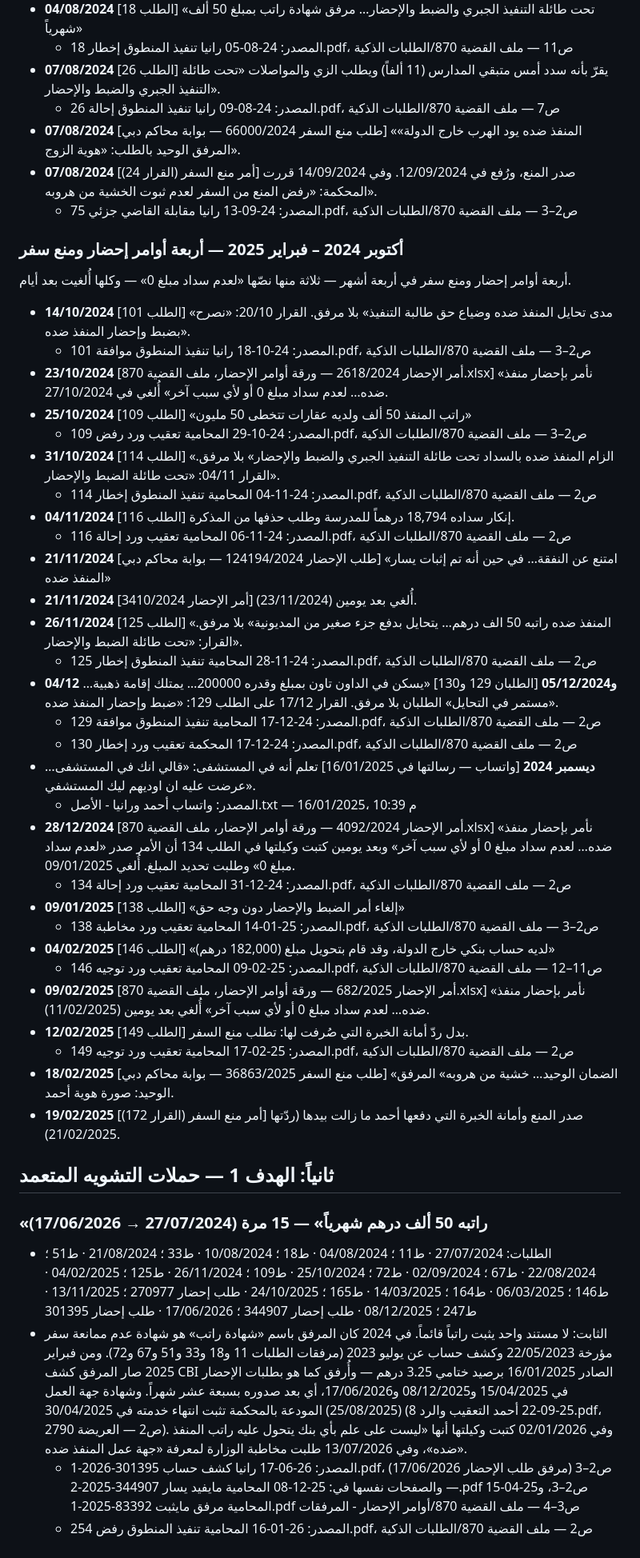
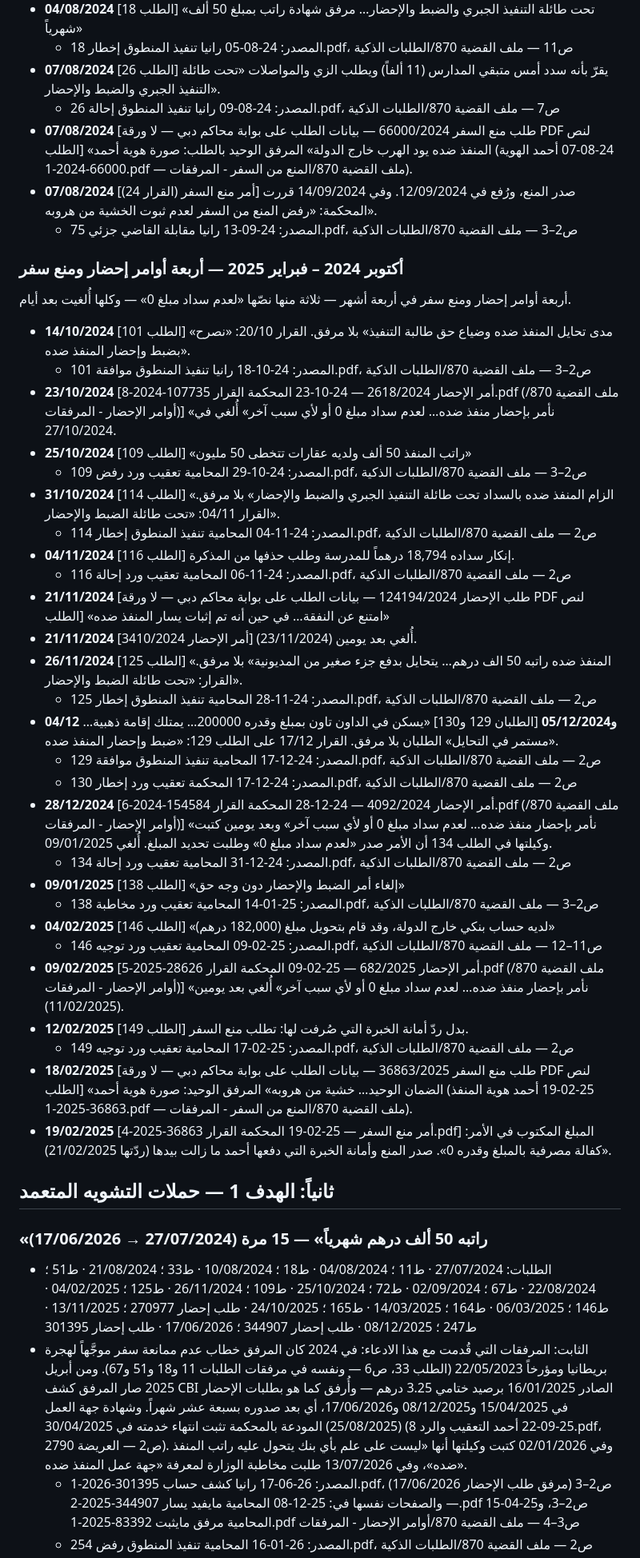
Before and after one commit to SoloGhub/case-870-evidence, a Markdown page: ملف الأدلة.md, the part around one of its changes. Shown at 80% size. Rendered like a GitHub page.

```diff
--- a/ملف الأدلة.md
+++ b/ملف الأدلة.md
@@ -165,7 +159,7 @@
    - المصدر: 24-08-05 رانيا تنفيذ المنطوق إخطار 18.pdf، ص11 — ملف القضية 870/الطلبات الذكية
 - **07/08/2024** [الطلب 26] يقرّ بأنه سدد أمس متبقي المدارس (11 ألفاً) ويطلب الزي والمواصلات «تحت طائلة التنفيذ الجبري والضبط والإحضار».
    - المصدر: 24-08-09 رانيا تنفيذ المنطوق إحالة 26.pdf، ص7 — ملف القضية 870/الطلبات الذكية
-- **07/08/2024** [طلب منع السفر 66000/2024 — بوابة محاكم دبي] «المنفذ ضده يود الهرب خارج الدولة» المرفق الوحيد بالطلب: «هوية الزوج».
+- **07/08/2024** [طلب منع السفر 66000/2024 — بيانات الطلب على بوابة محاكم دبي — لا ورقة PDF لنص الطلب] «المنفذ ضده يود الهرب خارج الدولة» المرفق الوحيد بالطلب: صورة هوية أحمد (24-08-07 أحمد الهوية 66000-2024-1.pdf — ملف القضية 870/المنع من السفر - المرفقات).
 - **07/08/2024** [أمر منع السفر (القرار 24)] صدر المنع، ورُفع في 12/09/2024. وفي 14/09/2024 قررت المحكمة: «رفض المنع من السفر لعدم ثبوت الخشية من هروبه».
    - المصدر: 24-09-13 رانيا مقابلة القاضي جزئي 75.pdf، ص2–3 — ملف القضية 870/الطلبات الذكية
 
@@ -174,39 +168,37 @@
 
 - **14/10/2024** [الطلب 101] «مدى تحايل المنفذ ضده وضياع حق طالبة التنفيذ» بلا مرفق. القرار 20/10: «نصرح بضبط وإحضار المنفذ ضده».
    - المصدر: 24-10-18 رانيا تنفيذ المنطوق موافقة 101.pdf، ص2–3 — ملف القضية 870/الطلبات الذكية
-- **23/10/2024** [أمر الإحضار 2618/2024 — ورقة أوامر الإحضار، ملف القضية 870.xlsx] «نأمر بإحضار منفذ ضده… لعدم سداد مبلغ 0 أو لأي سبب آخر» أُلغي في 27/10/2024.
+- **23/10/2024** [أمر الإحضار 2618/2024 — 24-10-23 المحكمة القرار 107735-2024-8.pdf (ملف القضية 870/أوامر الإحضار - المرفقات)] «نأمر بإحضار منفذ ضده… لعدم سداد مبلغ 0 أو لأي سبب آخر» أُلغي في 27/10/2024.
 - **25/10/2024** [الطلب 109] «راتب المنفذ 50 ألف ولديه عقارات تتخطى 50 مليون»
    - المصدر: 24-10-29 المحامية تعقيب ورد رفض 109.pdf، ص2–3 — ملف القضية 870/الطلبات الذكية
 - **31/10/2024** [الطلب 114] «الزام المنفذ ضده بالسداد تحت طائلة التنفيذ الجبري والضبط والإحضار» بلا مرفق. القرار 04/11: «تحت طائلة الضبط والإحضار».
    - المصدر: 24-11-04 المحامية تنفيذ المنطوق إخطار 114.pdf، ص2 — ملف القضية 870/الطلبات الذكية
 - **04/11/2024** [الطلب 116] إنكار سداده 18,794 درهماً للمدرسة وطلب حذفها من المذكرة.
    - المصدر: 24-11-06 المحامية تعقيب ورد إحالة 116.pdf، ص2 — ملف القضية 870/الطلبات الذكية
-- **21/11/2024** [طلب الإحضار 124194/2024 — بوابة محاكم دبي] «امتنع عن النفقة… في حين أنه تم إثبات يسار المنفذ ضده»
+- **21/11/2024** [طلب الإحضار 124194/2024 — بيانات الطلب على بوابة محاكم دبي — لا ورقة PDF لنص الطلب] «امتنع عن النفقة… في حين أنه تم إثبات يسار المنفذ ضده»
 - **21/11/2024** [أمر الإحضار 3410/2024] أُلغي بعد يومين (23/11/2024).
 - **26/11/2024** [الطلب 125] «المنفذ ضده راتبه 50 الف درهم… يتحايل بدفع جزء صغير من المديونية» بلا مرفق. القرار: «تحت طائلة الضبط والإحضار».
    - المصدر: 24-11-28 المحامية تنفيذ المنطوق إخطار 125.pdf، ص2 — ملف القضية 870/الطلبات الذكية
 - **04/12 و05/12/2024** [الطلبان 129 و130] «يسكن في الداون تاون بمبلغ وقدره 200000… يمتلك إقامة ذهبية… مستمر في التحايل» الطلبان بلا مرفق. القرار 17/12 على الطلب 129: «ضبط وإحضار المنفذ ضده».
    - المصدر: 24-12-17 المحامية تنفيذ المنطوق موافقة 129.pdf، ص2 — ملف القضية 870/الطلبات الذكية
    - المصدر: 24-12-17 المحكمة تعقيب ورد إخطار 130.pdf، ص2 — ملف القضية 870/الطلبات الذكية
-- **ديسمبر 2024** [واتساب — رسالتها في 16/01/2025] تعلم أنه في المستشفى: «قالي انك في المستشفى… عرضت عليه ان اوديهم ليك المستشفي».
-   - المصدر: واتساب أحمد ورانيا - الأصل.txt — 16/01/2025، 10:39 م
-- **28/12/2024** [أمر الإحضار 4092/2024 — ورقة أوامر الإحضار، ملف القضية 870.xlsx] «نأمر بإحضار منفذ ضده… لعدم سداد مبلغ 0 أو لأي سبب آخر» وبعد يومين كتبت وكيلتها في الطلب 134 أن الأمر صدر «لعدم سداد مبلغ 0» وطلبت تحديد المبلغ. أُلغي 09/01/2025.
+- **28/12/2024** [أمر الإحضار 4092/2024 — 24-12-28 المحكمة القرار 154584-2024-6.pdf (ملف القضية 870/أوامر الإحضار - المرفقات)] «نأمر بإحضار منفذ ضده… لعدم سداد مبلغ 0 أو لأي سبب آخر» وبعد يومين كتبت وكيلتها في الطلب 134 أن الأمر صدر «لعدم سداد مبلغ 0» وطلبت تحديد المبلغ. أُلغي 09/01/2025.
    - المصدر: 24-12-31 المحامية تعقيب ورد إحالة 134.pdf، ص2 — ملف القضية 870/الطلبات الذكية
 - **09/01/2025** [الطلب 138] «إلغاء أمر الضبط والإحضار دون وجه حق»
    - المصدر: 25-01-14 المحامية تعقيب ورد مخاطبة 138.pdf، ص2–3 — ملف القضية 870/الطلبات الذكية
 - **04/02/2025** [الطلب 146] «لديه حساب بنكي خارج الدولة، وقد قام بتحويل مبلغ (182,000 درهم)»
    - المصدر: 25-02-09 المحامية تعقيب ورد توجيه 146.pdf، ص11–12 — ملف القضية 870/الطلبات الذكية
-- **09/02/2025** [أمر الإحضار 682/2025 — ورقة أوامر الإحضار، ملف القضية 870.xlsx] «نأمر بإحضار منفذ ضده… لعدم سداد مبلغ 0 أو لأي سبب آخر» أُلغي بعد يومين (11/02/2025).
+- **09/02/2025** [أمر الإحضار 682/2025 — 25-02-09 المحكمة القرار 28626-2025-5.pdf (ملف القضية 870/أوامر الإحضار - المرفقات)] «نأمر بإحضار منفذ ضده… لعدم سداد مبلغ 0 أو لأي سبب آخر» أُلغي بعد يومين (11/02/2025).
 - **12/02/2025** [الطلب 149] بدل ردّ أمانة الخبرة التي صُرفت لها: تطلب منع السفر.
    - المصدر: 25-02-17 المحامية تعقيب ورد توجيه 149.pdf، ص2 — ملف القضية 870/الطلبات الذكية
-- **18/02/2025** [طلب منع السفر 36863/2025 — بوابة محاكم دبي] «الضمان الوحيد… خشية من هروبه» المرفق الوحيد: صورة هوية أحمد.
-- **19/02/2025** [أمر منع السفر (القرار 172)] صدر المنع وأمانة الخبرة التي دفعها أحمد ما زالت بيدها (ردّتها 21/02/2025).
+- **18/02/2025** [طلب منع السفر 36863/2025 — بيانات الطلب على بوابة محاكم دبي — لا ورقة PDF لنص الطلب] «الضمان الوحيد… خشية من هروبه» المرفق الوحيد: صورة هوية أحمد (25-02-19 أحمد هوية المنفذ 36863-2025-1.pdf — ملف القضية 870/المنع من السفر - المرفقات).
+- **19/02/2025** [أمر منع السفر — 25-02-19 المحكمة القرار 36863-2025-4.pdf] المبلغ المكتوب في الأمر: «كفالة مصرفية بالمبلغ وقدره 0». صدر المنع وأمانة الخبرة التي دفعها أحمد ما زالت بيدها (ردّتها 21/02/2025).
 
 ## ثانياً: الهدف 1 — حملات التشويه المتعمد
 
 ### «راتبه 50 ألف درهم شهرياً» — 15 مرة (27/07/2024 → 17/06/2026)
 - الطلبات: 27/07/2024 · ط11 ؛ 04/08/2024 · ط18 ؛ 10/08/2024 · ط33 ؛ 21/08/2024 · ط51 ؛ 22/08/2024 · ط67 ؛ 02/09/2024 · ط72 ؛ 25/10/2024 · ط109 ؛ 26/11/2024 · ط125 ؛ 04/02/2025 · ط146 ؛ 06/03/2025 · ط164 ؛ 14/03/2025 · ط165 ؛ 24/10/2025 · طلب إحضار 270977 ؛ 13/11/2025 · ط247 ؛ 08/12/2025 · طلب إحضار 344907 ؛ 17/06/2026 · طلب إحضار 301395
-- الثابت: لا مستند واحد يثبت راتباً قائماً. في 2024 كان المرفق باسم «شهادة راتب» هو شهادة عدم ممانعة سفر مؤرخة 22/05/2023 وكشف حساب عن يوليو 2023 (مرفقات الطلبات 11 و18 و33 و51 و67 و72). ومن فبراير 2025 صار المرفق كشف CBI الصادر 16/01/2025 برصيد ختامي 3.25 درهم — وأُرفق كما هو بطلبات الإحضار في 15/04/2025 و08/12/2025 و17/06/2026، أي بعد صدوره بسبعة عشر شهراً. وشهادة جهة العمل (25/08/2025) المودعة بالمحكمة تثبت انتهاء خدمته في 30/04/2025 (25-09-22 أحمد التعقيب والرد 8.pdf، ص2 — العريضة 2790). وفي 02/01/2026 كتبت وكيلتها أنها «ليست على علم بأي بنك يتحول عليه راتب المنفذ ضده»، وفي 13/07/2026 طلبت مخاطبة الوزارة لمعرفة «جهة عمل المنفذ ضده».
+- الثابت: المرفقات التي قُدمت مع هذا الادعاء: في 2024 كان المرفق خطاب عدم ممانعة سفر موجَّهاً لهجرة بريطانيا ومؤرخاً 22/05/2023 (الطلب 33، ص6 — ونفسه في مرفقات الطلبات 11 و18 و51 و67). ومن أبريل 2025 صار المرفق كشف CBI الصادر 16/01/2025 برصيد ختامي 3.25 درهم — وأُرفق كما هو بطلبات الإحضار في 15/04/2025 و08/12/2025 و17/06/2026، أي بعد صدوره بسبعة عشر شهراً. وشهادة جهة العمل (25/08/2025) المودعة بالمحكمة تثبت انتهاء خدمته في 30/04/2025 (25-09-22 أحمد التعقيب والرد 8.pdf، ص2 — العريضة 2790). وفي 02/01/2026 كتبت وكيلتها أنها «ليست على علم بأي بنك يتحول عليه راتب المنفذ ضده»، وفي 13/07/2026 طلبت مخاطبة الوزارة لمعرفة «جهة عمل المنفذ ضده».
    - المصدر: 26-06-17 رانيا كشف حساب 301395-2026-1.pdf، ص2–3 (مرفق طلب الإحضار 17/06/2026) — والصفحات نفسها في: 25-12-08 المحامية مايفيد يسار 344907-2025-2.pdf ص2–3، و25-04-15 المحامية مرفق مايثبت 83392-2025-1.pdf ص3–4 — ملف القضية 870/أوامر الإحضار - المرفقات
    - المصدر: 26-01-16 المحامية تنفيذ المنطوق رفض 254.pdf، ص2 — ملف القضية 870/الطلبات الذكية
    - المصدر: 26-07-21 المحامية تنفيذ المنطوق مخاطبة 407.pdf، ص2 — ملف القضية 870/الطلبات الذكية
```
Also changed, not shown: other parts of ملف الأدلة.md (+54 -66 lines), assets/ev/wa-id25.jpg (added), assets/ev/wa-id25b.jpg (added), assets/ev/wa-pass.jpg (added), 3 other files.
